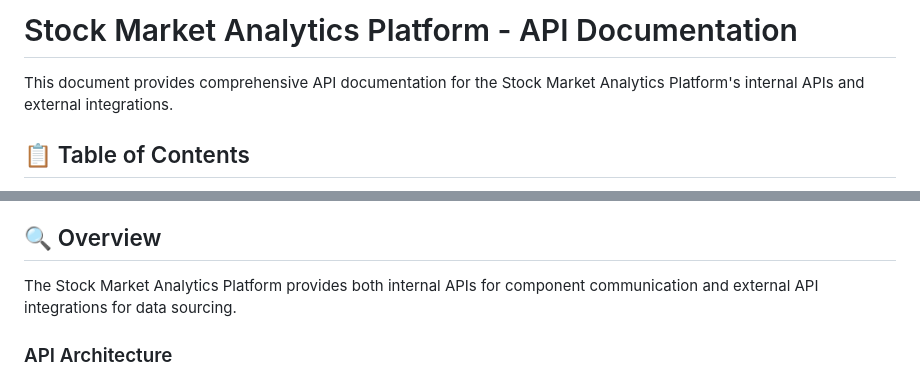
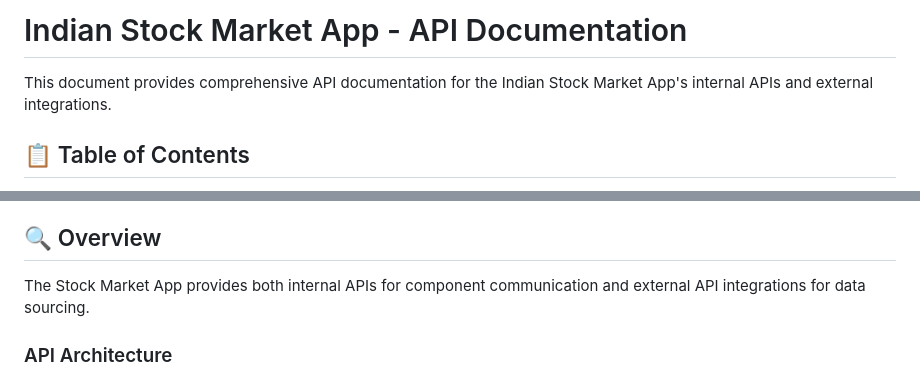
Before and after one commit to ab-2019blr/simpleprojects, a Markdown page: StockMarketApp/doc/api_documentation.md, 2 parts joined by grey strips. GitHub-like rendering.

```diff
--- a/StockMarketApp/doc/api_documentation.md
+++ b/StockMarketApp/doc/api_documentation.md
@@ -1,6 +1,6 @@
-# Stock Market Analytics Platform - API Documentation
+# Indian Stock Market App - API Documentation
 
-This document provides comprehensive API documentation for the Stock Market Analytics Platform's internal APIs and external integrations.
+This document provides comprehensive API documentation for the Indian Stock Market App's internal APIs and external integrations.
 
 ## 📋 Table of Contents
 
@@ -16,7 +16,7 @@ This document provides comprehensive API documentation for the Stock Market Anal
 
 ## 🔍 Overview
 
-The Stock Market Analytics Platform provides both internal APIs for component communication and external API integrations for data sourcing.
+The Stock Market App provides both internal APIs for component communication and external API integrations for data sourcing.
 
 ### API Architecture
 
```
